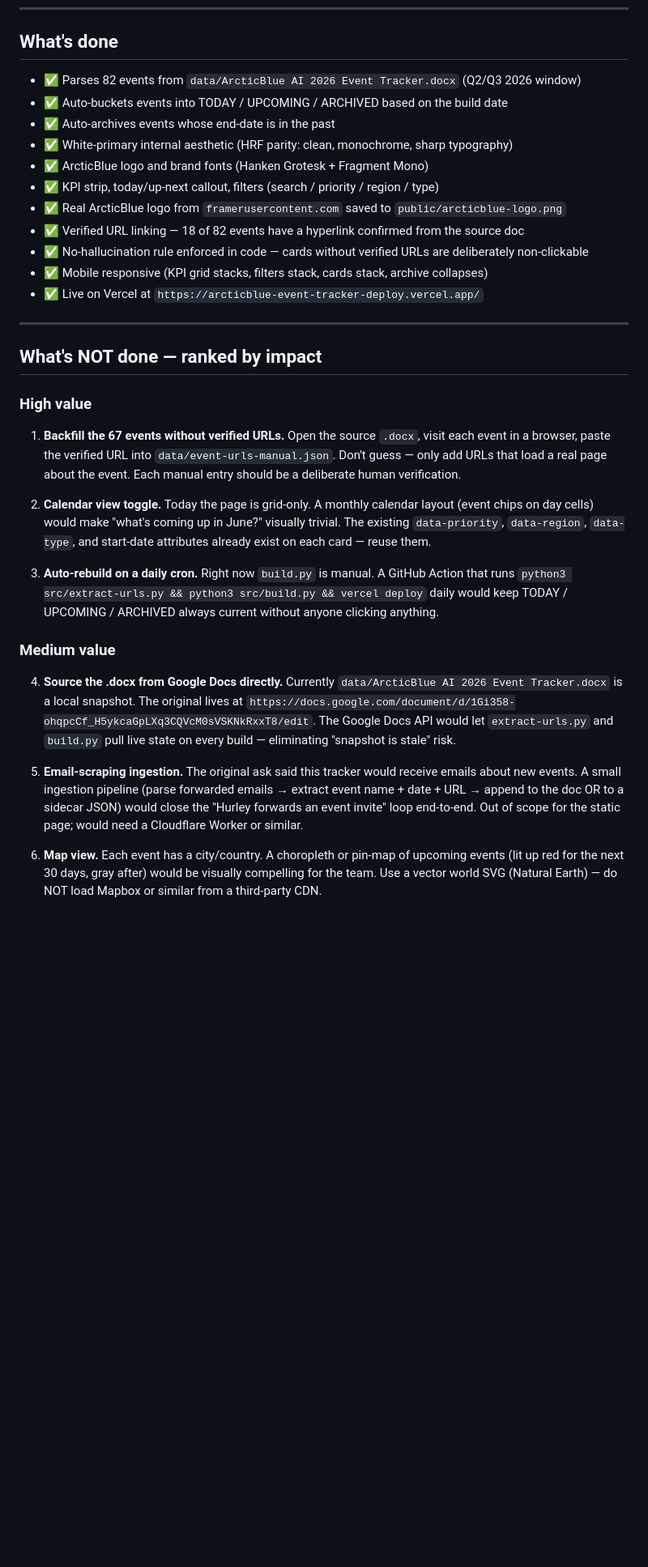
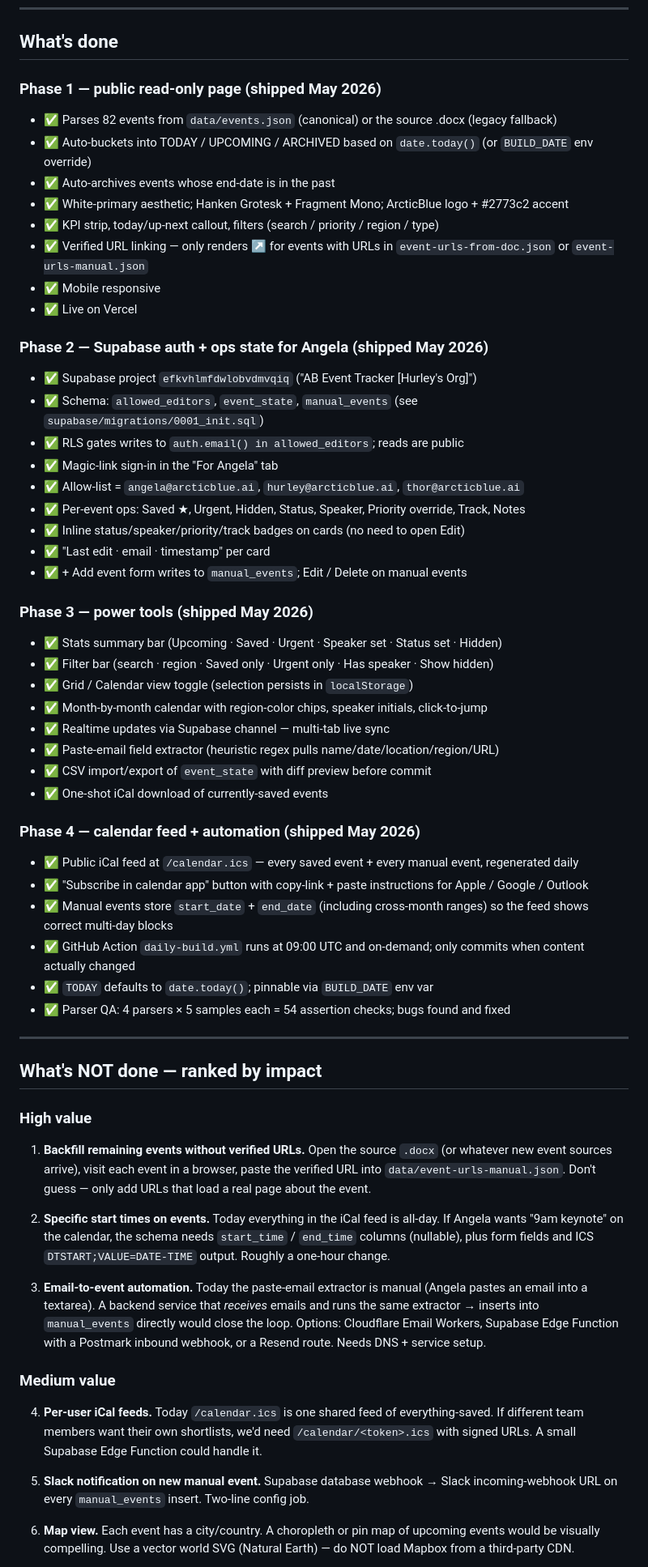
Before and after one commit to hurleywhite/arcticblue-event-tracker, a Markdown page: HANDOFF.md, the part around one of its changes. Shown at 81% size. GitHub-like rendering; blank space fills up the shorter version.

```diff
--- a/HANDOFF.md
+++ b/HANDOFF.md
@@ -6,17 +6,44 @@ For the next AI agent or engineer picking this up.
 
 ## What's done
 
-- ✅ Parses 82 events from `data/ArcticBlue AI 2026 Event Tracker.docx` (Q2/Q3 2026 window)
-- ✅ Auto-buckets events into TODAY / UPCOMING / ARCHIVED based on the build date
+### Phase 1 — public read-only page (shipped May 2026)
+- ✅ Parses 82 events from `data/events.json` (canonical) or the source .docx (legacy fallback)
+- ✅ Auto-buckets into TODAY / UPCOMING / ARCHIVED based on `date.today()` (or `BUILD_DATE` env override)
 - ✅ Auto-archives events whose end-date is in the past
-- ✅ White-primary internal aesthetic (HRF parity: clean, monochrome, sharp typography)
-- ✅ ArcticBlue logo and brand fonts (Hanken Grotesk + Fragment Mono)
+- ✅ White-primary aesthetic; Hanken Grotesk + Fragment Mono; ArcticBlue logo + #2773c2 accent
 - ✅ KPI strip, today/up-next callout, filters (search / priority / region / type)
-- ✅ Real ArcticBlue logo from `framerusercontent.com` saved to `public/arcticblue-logo.png`
-- ✅ Verified URL linking — 18 of 82 events have a hyperlink confirmed from the source doc
-- ✅ No-hallucination rule enforced in code — cards without verified URLs are deliberately non-clickable
-- ✅ Mobile responsive (KPI grid stacks, filters stack, cards stack, archive collapses)
-- ✅ Live on Vercel at `https://arcticblue-event-tracker-deploy.vercel.app/`
+- ✅ Verified URL linking — only renders ↗ for events with URLs in `event-urls-from-doc.json` or `event-urls-manual.json`
+- ✅ Mobile responsive
+- ✅ Live on Vercel
+
+### Phase 2 — Supabase auth + ops state for Angela (shipped May 2026)
+- ✅ Supabase project `efkvhlmfdwlobvdmvqiq` ("AB Event Tracker [Hurley's Org]")
+- ✅ Schema: `allowed_editors`, `event_state`, `manual_events` (see `supabase/migrations/0001_init.sql`)
+- ✅ RLS gates writes to `auth.email() in allowed_editors`; reads are public
+- ✅ Magic-link sign-in in the "For Angela" tab
+- ✅ Allow-list = `angela@arcticblue.ai`, `hurley@arcticblue.ai`, `thor@arcticblue.ai`
+- ✅ Per-event ops: Saved ★, Urgent, Hidden, Status, Speaker, Priority override, Track, Notes
+- ✅ Inline status/speaker/priority/track badges on cards (no need to open Edit)
+- ✅ "Last edit · email · timestamp" per card
+- ✅ + Add event form writes to `manual_events`; Edit / Delete on manual events
+
+### Phase 3 — power tools (shipped May 2026)
+- ✅ Stats summary bar (Upcoming · Saved · Urgent · Speaker set · Status set · Hidden)
+- ✅ Filter bar (search · region · Saved only · Urgent only · Has speaker · Show hidden)
+- ✅ Grid / Calendar view toggle (selection persists in `localStorage`)
+- ✅ Month-by-month calendar with region-color chips, speaker initials, click-to-jump
+- ✅ Realtime updates via Supabase channel — multi-tab live sync
+- ✅ Paste-email field extractor (heuristic regex pulls name/date/location/region/URL)
+- ✅ CSV import/export of `event_state` with diff preview before commit
+- ✅ One-shot iCal download of currently-saved events
+
+### Phase 4 — calendar feed + automation (shipped May 2026)
+- ✅ Public iCal feed at `/calendar.ics` — every saved event + every manual event, regenerated daily
+- ✅ "Subscribe in calendar app" button with copy-link + paste instructions for Apple / Google / Outlook
+- ✅ Manual events store `start_date` + `end_date` (including cross-month ranges) so the feed shows correct multi-day blocks
+- ✅ GitHub Action `daily-build.yml` runs at 09:00 UTC and on-demand; only commits when content actually changed
+- ✅ `TODAY` defaults to `date.today()`; pinnable via `BUILD_DATE` env var
+- ✅ Parser QA: 4 parsers × 5 samples each = 54 assertion checks; bugs found and fixed
 
 ---
 
@@ -24,17 +51,17 @@ For the next AI agent or engineer picking this up.
 
 ### High value
 
-1. **Backfill the 67 events without verified URLs.** Open the source `.docx`, visit each event in a browser, paste the verified URL into `data/event-urls-manual.json`. Don't guess — only add URLs that load a real page about the event. Each manual entry should be a deliberate human verification.
+1. **Backfill remaining events without verified URLs.** Open the source `.docx` (or whatever new event sources arrive), visit each event in a browser, paste the verified URL into `data/event-urls-manual.json`. Don't guess — only add URLs that load a real page about the event.
 
-2. **Calendar view toggle.** Today the page is grid-only. A monthly calendar layout (event chips on day cells) would make "what's coming up in June?" visually trivial. The existing `data-priority`, `data-region`, `data-type`, and start-date attributes already exist on each card — reuse them.
+2. **Specific start times on events.** Today everything in the iCal feed is all-day. If Angela wants "9am keynote" on the calendar, the schema needs `start_time` / `end_time` columns (nullable), plus form fields and ICS `DTSTART;VALUE=DATE-TIME` output. Roughly a one-hour change.
 
-3. **Auto-rebuild on a daily cron.** Right now `build.py` is manual. A GitHub Action that runs `python3 src/extract-urls.py && python3 src/build.py && vercel deploy` daily would keep TODAY / UPCOMING / ARCHIVED always current without anyone clicking anything.
+3. **Email-to-event automation.** Today the paste-email extractor is manual (Angela pastes an email into a textarea). A backend service that *receives* emails and runs the same extractor → inserts into `manual_events` directly would close the loop. Options: Cloudflare Email Workers, Supabase Edge Function with a Postmark inbound webhook, or a Resend route. Needs DNS + service setup.
 
 ### Medium value
 
-4. **Source the .docx from Google Docs directly.** Currently `data/ArcticBlue AI 2026 Event Tracker.docx` is a local snapshot. The original lives at `https://docs.google.com/document/d/1Gi358-ohqpcCf_H5ykcaGpLXq3CQVcM0sVSKNkRxxT8/edit`. The Google Docs API would let `extract-urls.py` and `build.py` pull live state on every build — eliminating "snapshot is stale" risk.
+4. **Per-user iCal feeds.** Today `/calendar.ics` is one shared feed of everything-saved. If different team members want their own shortlists, we'd need `/calendar/<token>.ics` with signed URLs. A small Supabase Edge Function could handle it.
 
-5. **Email-scraping ingestion.** The original ask said this tracker would receive emails about new events. A small ingestion pipeline (parse forwarded emails → extract event name + date + URL → append to the doc OR to a sidecar JSON) would close the "Hurley forwards an event invite" loop end-to-end. Out of scope for the static page; would need a Cloudflare Worker or similar.
+5. **Slack notification on new manual event.** Supabase database webhook → Slack incoming-webhook URL on every `manual_events` insert. Two-line config job.
 
-6. **Map view.** Each event has a city/country. A choropleth or pin-map of upcoming events (lit up red for the next 30 days, gray after) would be visually compelling for the team. Use a vector world SVG (Natural Earth) — do NOT load Mapbox or similar from a third-party CDN.
+6. **Map view.** Each event has a city/country. A choropleth or pin map of upcoming events would be visually compelling. Use a vector world SVG (Natural Earth) — do NOT load Mapbox from a third-party CDN.
 
```
Also changed, not shown: other parts of HANDOFF.md (+28 -21 lines), README.md (+87 -49 lines).
